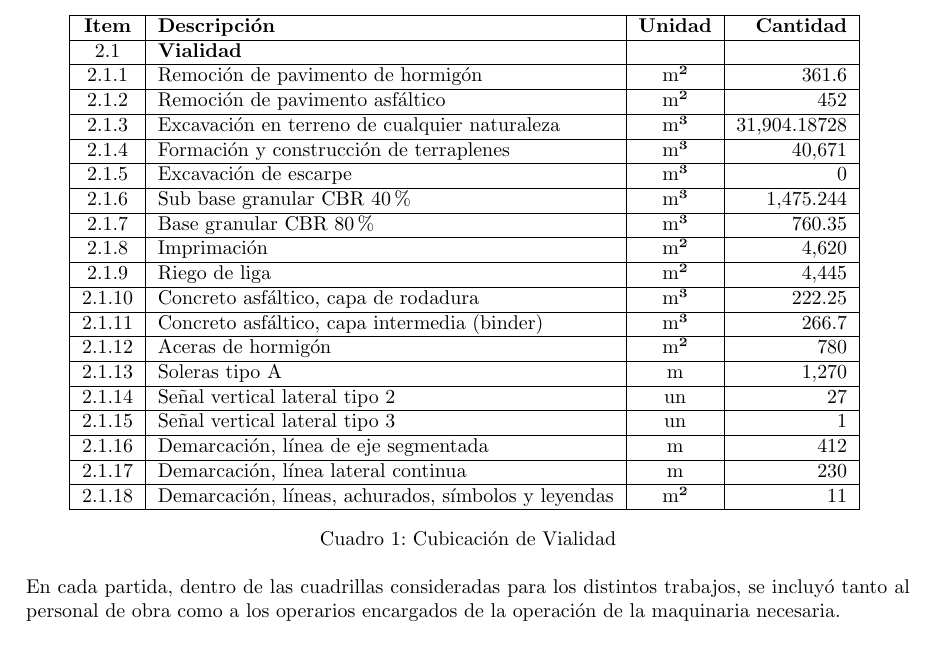
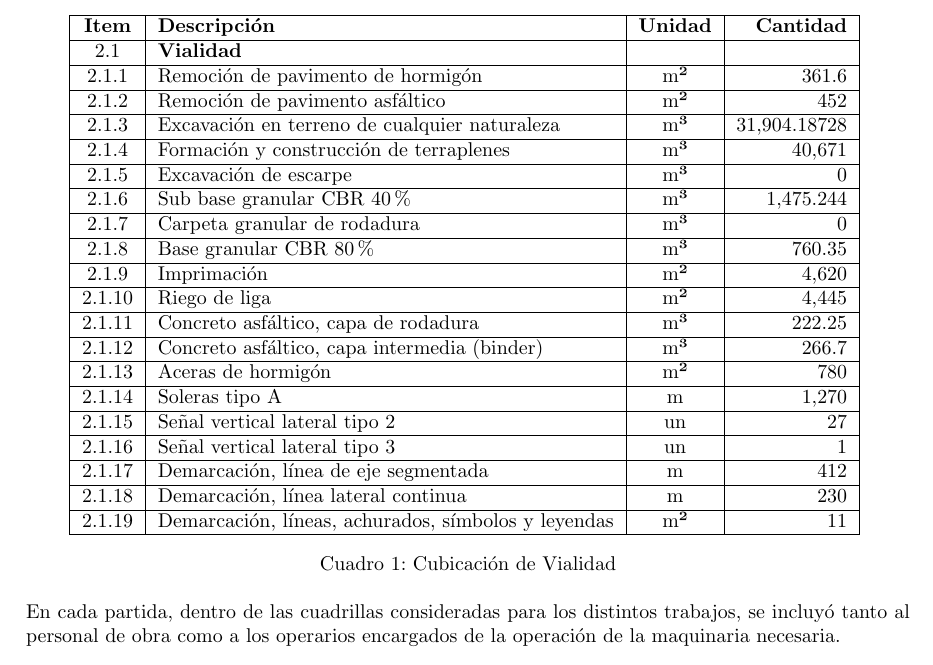
Before and after one commit to berckanala/Tarea_1_MTC, a LaTeX document (main.tex): part of page 4 of 9, cut so that both start at the same text. Compiled offline with pdfLaTeX.

Commit message:
algo que se me olvido

```diff
--- a/main.tex
+++ b/main.tex
@@ -141,18 +141,19 @@ La cubicación es esencial para poder crear un cronograma de trabajo usando el s
     2.1.4 & Formación y construcción de terraplenes & m³ & 40,671 \\ \hline
     2.1.5 & Excavación de escarpe & m³ & 0 \\ \hline
     2.1.6 & Sub base granular CBR 40\% & m³ & 1,475.244 \\ \hline
-    2.1.7 & Base granular CBR 80\% & m³ & 760.35 \\ \hline
-    2.1.8 & Imprimación & m² & 4,620 \\ \hline
-    2.1.9 & Riego de liga & m² & 4,445 \\ \hline
-    2.1.10 & Concreto asfáltico, capa de rodadura & m³ & 222.25 \\ \hline
-    2.1.11 & Concreto asfáltico, capa intermedia (binder) & m³ & 266.7 \\ \hline
-    2.1.12 & Aceras de hormigón & m² & 780 \\ \hline
-    2.1.13 & Soleras tipo A & m & 1,270 \\ \hline
-    2.1.14 & Señal vertical lateral tipo 2 & un & 27 \\ \hline
-    2.1.15 & Señal vertical lateral tipo 3 & un & 1 \\ \hline
-    2.1.16 & Demarcación, línea de eje segmentada & m & 412 \\ \hline
-    2.1.17 & Demarcación, línea lateral continua & m & 230 \\ \hline
-    2.1.18 & Demarcación, líneas, achurados, símbolos y leyendas & m² & 11 \\ \hline
+    2.1.7 & Carpeta granular de rodadura & m³ & 0 \\ \hline
+    2.1.8 & Base granular CBR 80\% & m³ & 760.35 \\ \hline
+    2.1.9 & Imprimación & m² & 4,620 \\ \hline
+    2.1.10 & Riego de liga & m² & 4,445 \\ \hline
+    2.1.11 & Concreto asfáltico, capa de rodadura & m³ & 222.25 \\ \hline
+    2.1.12 & Concreto asfáltico, capa intermedia (binder) & m³ & 266.7 \\ \hline
+    2.1.13 & Aceras de hormigón & m² & 780 \\ \hline
+    2.1.14 & Soleras tipo A & m & 1,270 \\ \hline
+    2.1.15 & Señal vertical lateral tipo 2 & un & 27 \\ \hline
+    2.1.16 & Señal vertical lateral tipo 3 & un & 1 \\ \hline
+    2.1.17 & Demarcación, línea de eje segmentada & m & 412 \\ \hline
+    2.1.18 & Demarcación, línea lateral continua & m & 230 \\ \hline
+    2.1.19 & Demarcación, líneas, achurados, símbolos y leyendas & m² & 11 \\ \hline
     \end{tabular}
     \caption{Cubicación de Vialidad}
 \end{table}
```
Also changed, not shown: main.pdf, 5 other files.
